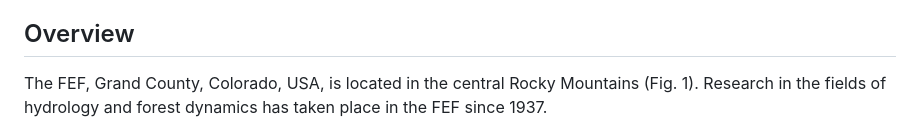
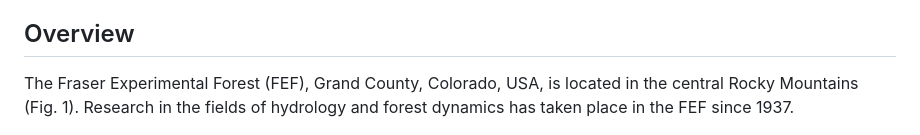
Before and after one commit to swsalley/bergstrom2019, a Markdown page: README.md, the part around one of its changes. GitHub-like rendering.

```diff
--- a/README.md
+++ b/README.md
@@ -4,7 +4,7 @@ A new SPC-based example dataset called ["bergstrom2019"](https://github.com/ncss
 
 ## Overview
 
-The FEF, Grand County, Colorado, USA, is located in the central Rocky Mountains (Fig. 1). Research in the fields of hydrology and forest dynamics has taken place in the FEF since 1937.
+The Fraser Experimental Forest (FEF), Grand County, Colorado, USA, is located in the central Rocky Mountains (Fig. 1). Research in the fields of hydrology and forest dynamics has taken place in the FEF since 1937.
 
 ![Fraser Site Map](https://github.com/swsalley/bergstrom2019/blob/main/map.jpg?raw=true)
 
```
Also changed, not shown: other parts of README.md (+1 -1 lines).
